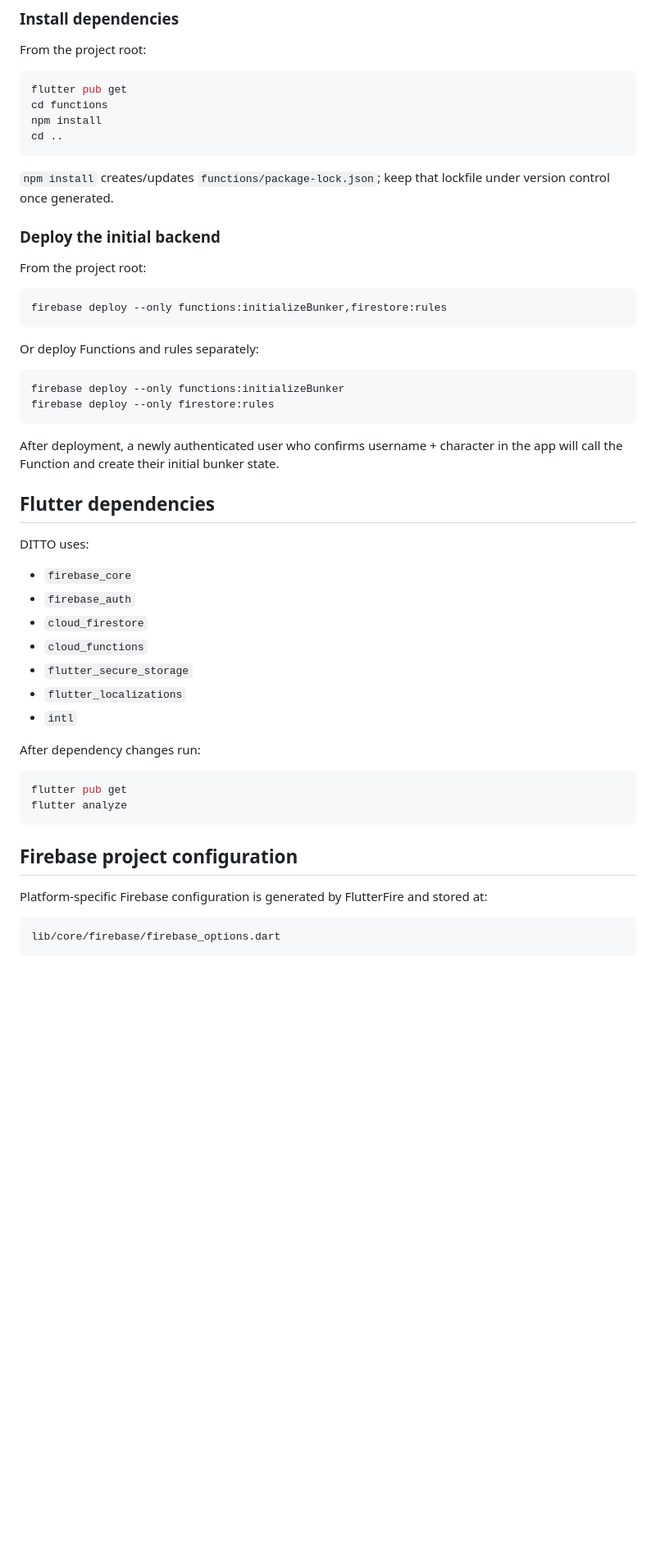
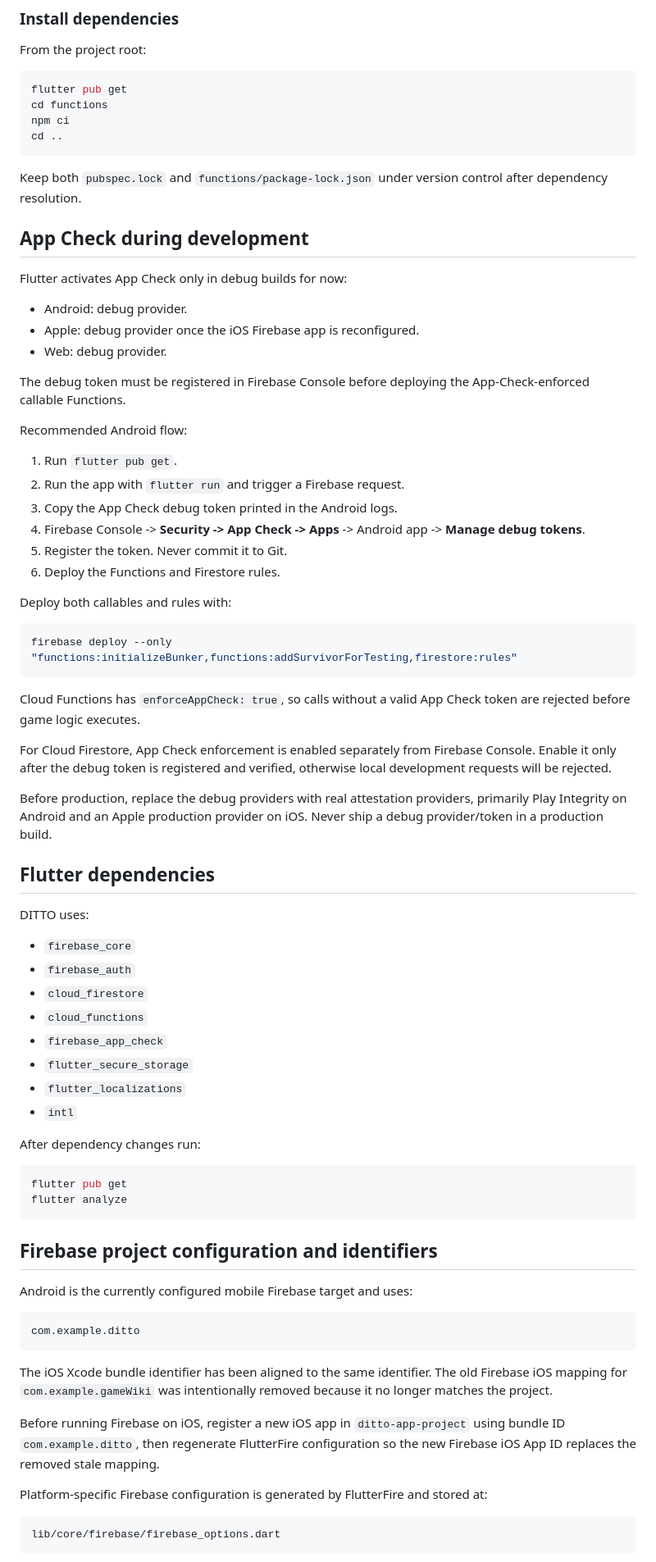
Before and after one commit to Costel0/DITTO, a Markdown page: FIREBASE_SETUP.md, the part around one of its changes. Shown at 82% size. Rendered like a GitHub page; blank space fills up the shorter version.

Commit message:
Document App Check and server-authoritative survivor debug flow

````diff
--- a/FIREBASE_SETUP.md
+++ b/FIREBASE_SETUP.md
@@ -122,28 +125,42 @@ From the project root:
 ```powershell
 flutter pub get
 cd functions
-npm install
+npm ci
 cd ..
 ```
 
-`npm install` creates/updates `functions/package-lock.json`; keep that lockfile under version control once generated.
+Keep both `pubspec.lock` and `functions/package-lock.json` under version control after dependency resolution.
 
-### Deploy the initial backend
+## App Check during development
 
-From the project root:
+Flutter activates App Check only in debug builds for now:
+
+- Android: debug provider.
+- Apple: debug provider once the iOS Firebase app is reconfigured.
+- Web: debug provider.
+
+The debug token must be registered in Firebase Console before deploying the App-Check-enforced callable Functions.
+
+Recommended Android flow:
+
+1. Run `flutter pub get`.
+2. Run the app with `flutter run` and trigger a Firebase request.
+3. Copy the App Check debug token printed in the Android logs.
+4. Firebase Console -> **Security -> App Check -> Apps** -> Android app -> **Manage debug tokens**.
+5. Register the token. Never commit it to Git.
+6. Deploy the Functions and Firestore rules.
+
+Deploy both callables and rules with:
 
 ```powershell
-firebase deploy --only functions:initializeBunker,firestore:rules
+firebase deploy --only "functions:initializeBunker,functions:addSurvivorForTesting,firestore:rules"
 ```
 
-Or deploy Functions and rules separately:
+Cloud Functions has `enforceAppCheck: true`, so calls without a valid App Check token are rejected before game logic executes.
 
-```powershell
-firebase deploy --only functions:initializeBunker
-firebase deploy --only firestore:rules
-```
+For Cloud Firestore, App Check enforcement is enabled separately from Firebase Console. Enable it only after the debug token is registered and verified, otherwise local development requests will be rejected.
 
-After deployment, a newly authenticated user who confirms username + character in the app will call the Function and create their initial bunker state.
+Before production, replace the debug providers with real attestation providers, primarily Play Integrity on Android and an Apple production provider on iOS. Never ship a debug provider/token in a production build.
 
 ## Flutter dependencies
 
@@ -153,6 +170,7 @@ DITTO uses:
 - `firebase_auth`
 - `cloud_firestore`
 - `cloud_functions`
+- `firebase_app_check`
 - `flutter_secure_storage`
 - `flutter_localizations`
 - `intl`
@@ -164,7 +182,17 @@ flutter pub get
 flutter analyze
 ```
 
-## Firebase project configuration
+## Firebase project configuration and identifiers
+
+Android is the currently configured mobile Firebase target and uses:
+
+```text
+com.example.ditto
+```
+
+The iOS Xcode bundle identifier has been aligned to the same identifier. The old Firebase iOS mapping for `com.example.gameWiki` was intentionally removed because it no longer matches the project.
+
+Before running Firebase on iOS, register a new iOS app in `ditto-app-project` using bundle ID `com.example.ditto`, then regenerate FlutterFire configuration so the new Firebase iOS App ID replaces the removed stale mapping.
 
 Platform-specific Firebase configuration is generated by FlutterFire and stored at:
 
````
Also changed, not shown: other parts of FIREBASE_SETUP.md (+14 -15 lines).
